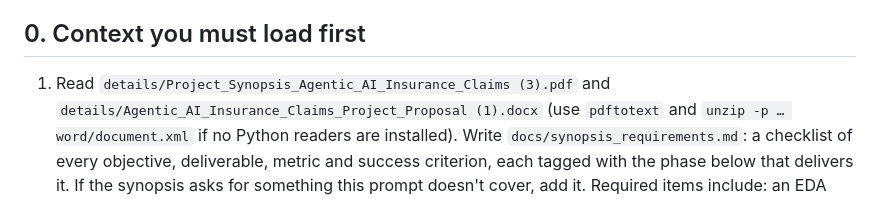
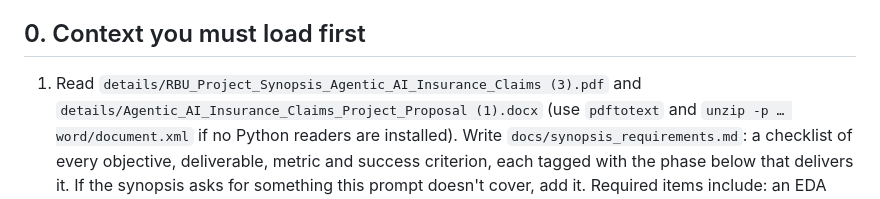
Before and after one commit to Vidhita06/AgenticAIFraudInsuranceDetection, a Markdown page: prompts/claude_code_eda_and_training_prompt.md, the part around the change. Rendered like a GitHub page.

Commit message:
Fix synopsis filename in prompt
Co-Authored-By: Claude Opus 5.5 <noreply@anthropic.com>
Claude-Session: https://claude.ai/code/session_017KXrspN7Z115RRU57yfFri

```diff
--- a/prompts/claude_code_eda_and_training_prompt.md
+++ b/prompts/claude_code_eda_and_training_prompt.md
@@ -23,7 +23,7 @@ as clean, explainable, callable tools.
 
 ## 0. Context you must load first
 
-1. Read `details/Project_Synopsis_Agentic_AI_Insurance_Claims (3).pdf` and
+1. Read `details/RBU_Project_Synopsis_Agentic_AI_Insurance_Claims (3).pdf` and
    `details/Agentic_AI_Insurance_Claims_Project_Proposal (1).docx` (use
    `pdftotext` and `unzip -p … word/document.xml` if no Python readers are
    installed). Write `docs/synopsis_requirements.md`: a checklist of every
```
